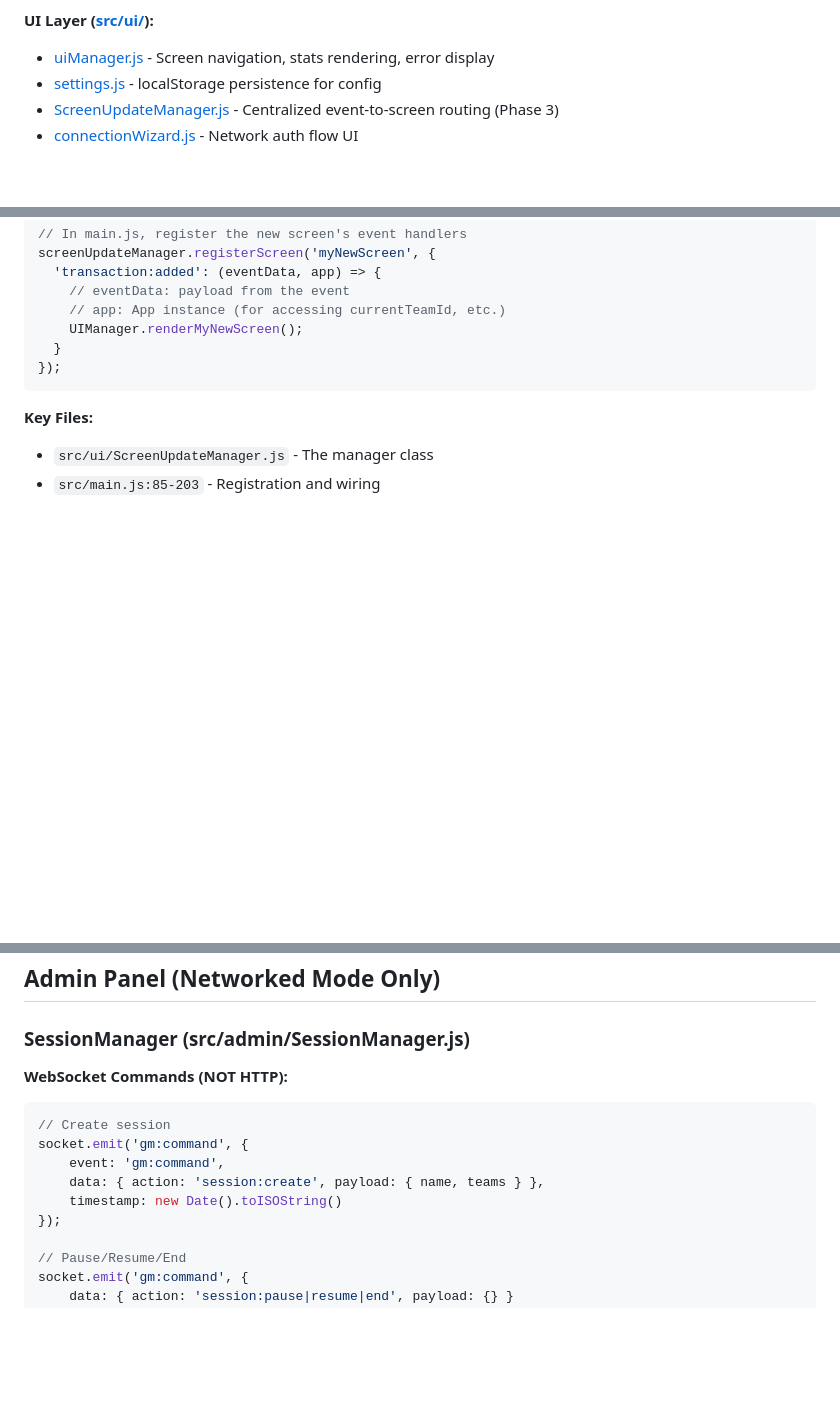
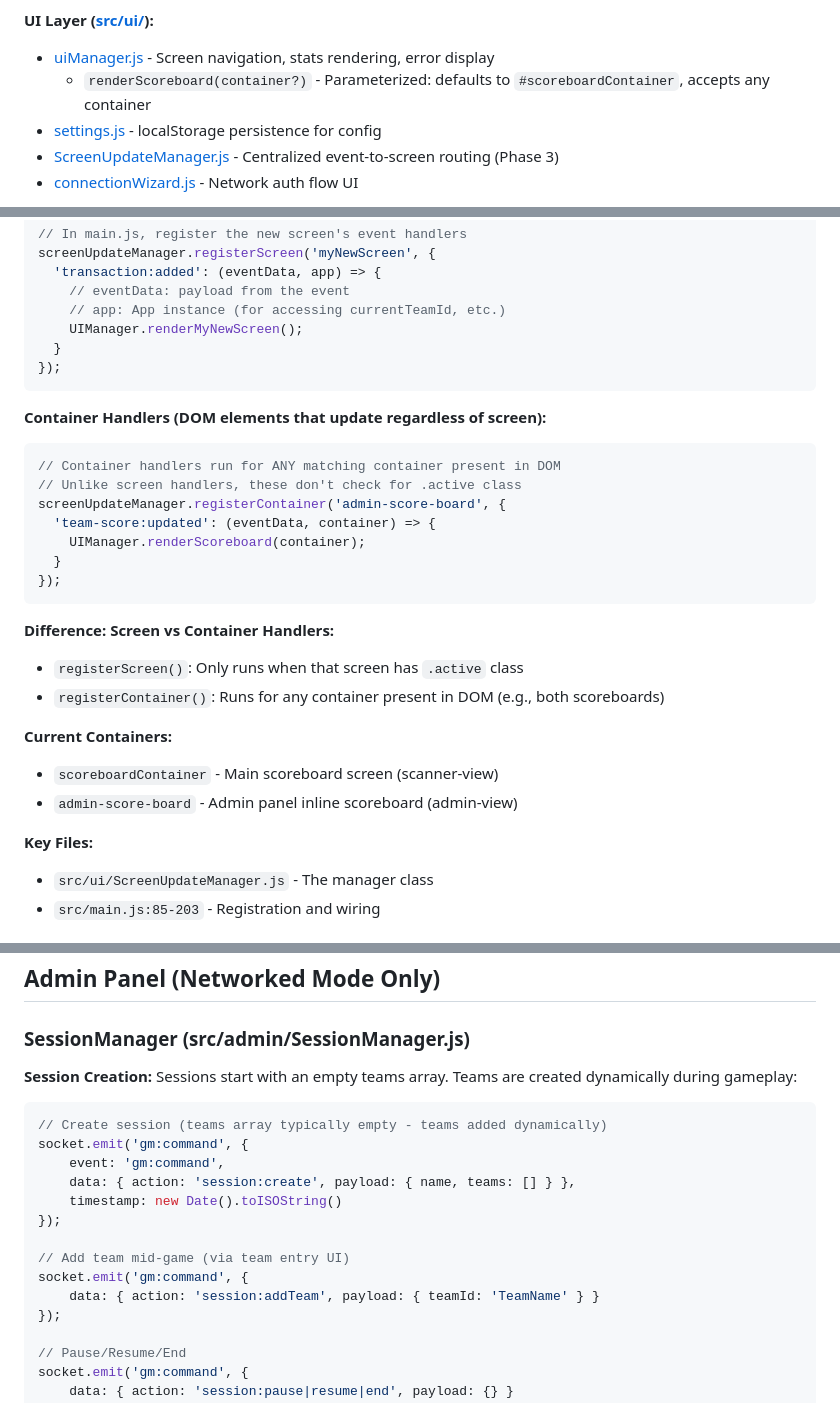
Before and after one commit to maxepunk/ALNScanner, a Markdown page: CLAUDE.md, 3 parts joined by grey strips. Rendered like a GitHub page; blank space fills up the shorter version.

Commit message:
docs: update documentation for score-persistence-architecture changes
- Document container handler pattern for scoreboards (registerContainer)
- Document parameterized renderScoreboard(container?) function
- Update SessionManager to show dynamic team creation (empty teams array)
- Update team entry UI docs (text input vs dropdown vs deprecated keypad)

🤖 Generated with [Claude Code](https://claude.com/claude-code)

Co-Authored-By: Claude Opus 4.5 <noreply@anthropic.com>

````diff
--- a/CLAUDE.md
+++ b/CLAUDE.md
@@ -400,6 +400,7 @@ ALNScanner/
 
 **UI Layer ([src/ui/](src/ui/)):**
 - [uiManager.js](src/ui/uiManager.js) - Screen navigation, stats rendering, error display
+  - `renderScoreboard(container?)` - Parameterized: defaults to `#scoreboardContainer`, accepts any container
 - [settings.js](src/ui/settings.js) - localStorage persistence for config
 - [ScreenUpdateManager.js](src/ui/ScreenUpdateManager.js) - Centralized event-to-screen routing (Phase 3)
 - [connectionWizard.js](src/ui/connectionWizard.js) - Network auth flow UI
@@ -472,6 +473,25 @@ screenUpdateManager.registerScreen('myNewScreen', {
   }
 });
 ```
+
+**Container Handlers (DOM elements that update regardless of screen):**
+```javascript
+// Container handlers run for ANY matching container present in DOM
+// Unlike screen handlers, these don't check for .active class
+screenUpdateManager.registerContainer('admin-score-board', {
+  'team-score:updated': (eventData, container) => {
+    UIManager.renderScoreboard(container);
+  }
+});
+```
+
+**Difference: Screen vs Container Handlers:**
+- `registerScreen()`: Only runs when that screen has `.active` class
+- `registerContainer()`: Runs for any container present in DOM (e.g., both scoreboards)
+
+**Current Containers:**
+- `scoreboardContainer` - Main scoreboard screen (scanner-view)
+- `admin-score-board` - Admin panel inline scoreboard (admin-view)
 
 **Key Files:**
 - `src/ui/ScreenUpdateManager.js` - The manager class
@@ -625,13 +645,19 @@ Handles various RFID formats:
 
 ### SessionManager (src/admin/SessionManager.js)
 
-**WebSocket Commands (NOT HTTP):**
+**Session Creation:**
+Sessions start with an empty teams array. Teams are created dynamically during gameplay:
 ```javascript
-// Create session
+// Create session (teams array typically empty - teams added dynamically)
 socket.emit('gm:command', {
     event: 'gm:command',
-    data: { action: 'session:create', payload: { name, teams } },
+    data: { action: 'session:create', payload: { name, teams: [] } },
     timestamp: new Date().toISOString()
+});
+
+// Add team mid-game (via team entry UI)
+socket.emit('gm:command', {
+    data: { action: 'session:addTeam', payload: { teamId: 'TeamName' } }
 });
 
 // Pause/Resume/End
````
Also changed, not shown: docs/NETWORKED_MODE_QUICK_REFERENCE.md (+10 -6 lines).
